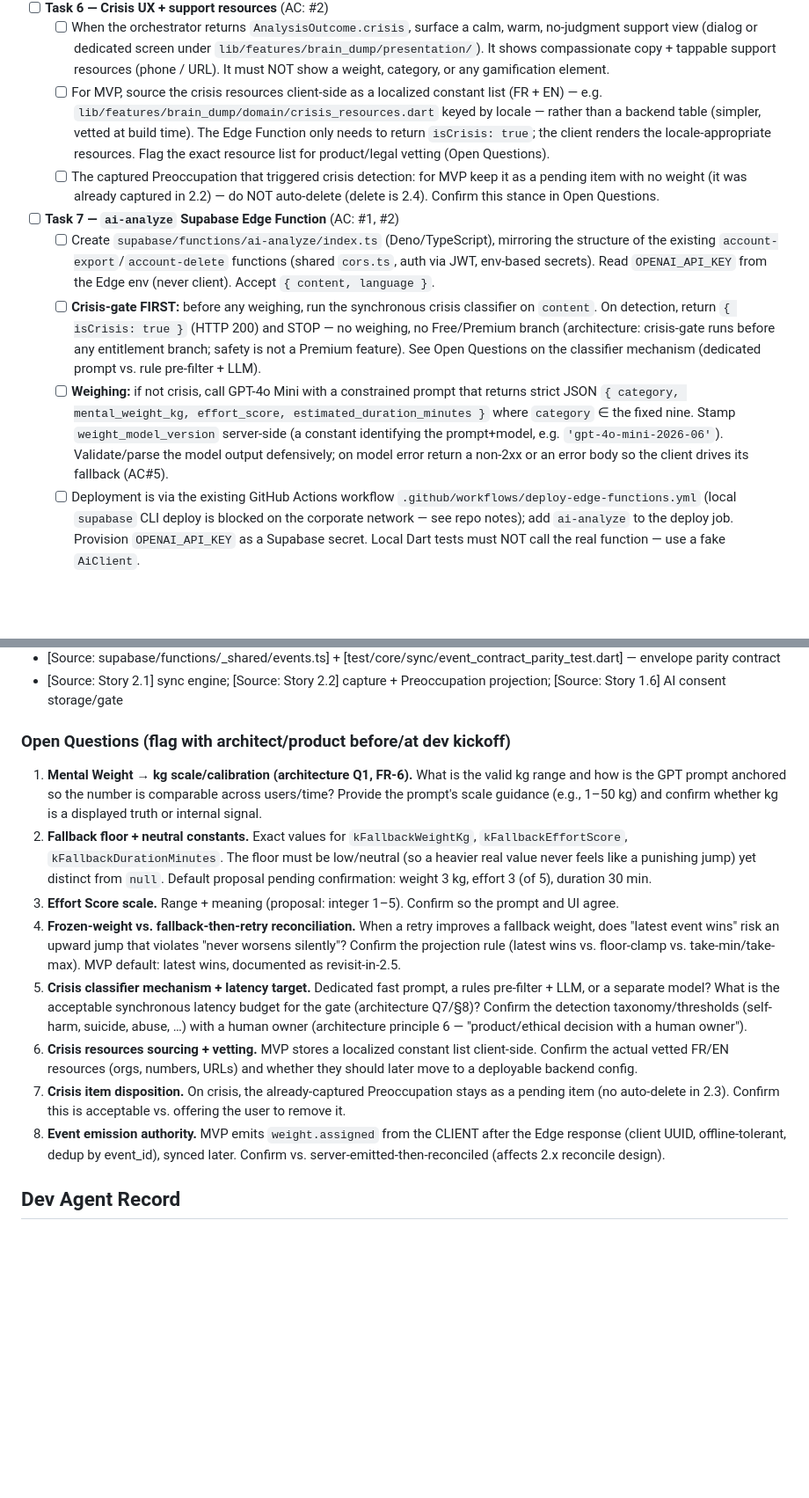
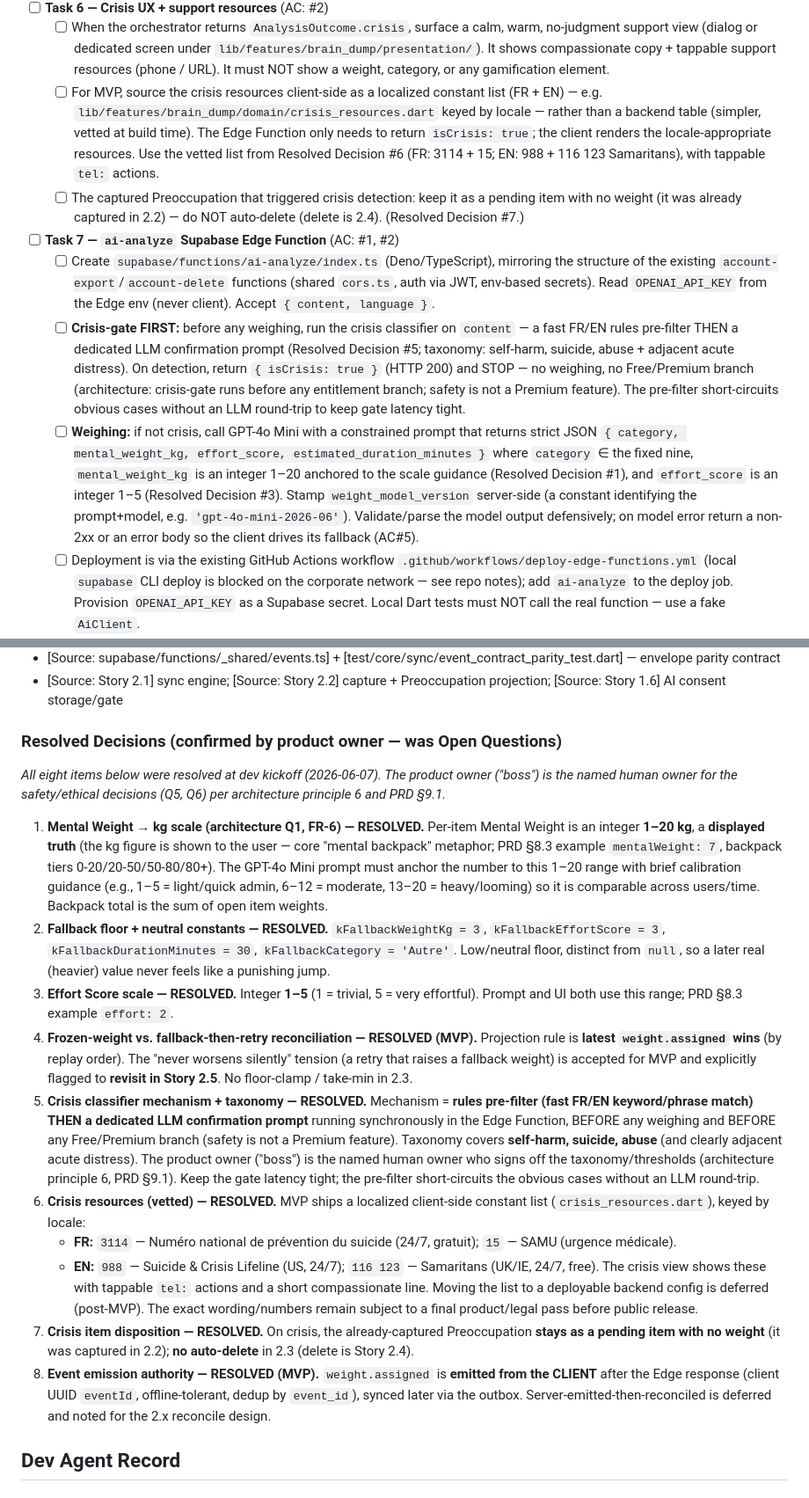
Before and after one commit to DelukDoabi/Mindow, a Markdown page: _bmad-output/implementation-artifacts/2-3-ai-analysis-pipeline-with-crisis-gate.md, 2 parts joined by grey strips. Shown at 88% size. Rendered like a GitHub page; blank space fills up the shorter version.

Commit message:
docs(story): resolve Story 2.3 open questions
All 8 open questions confirmed with the product owner at dev kickoff and
baked into the story as Resolved Decisions:

1. Mental Weight scale: integer 1-20 kg per item, displayed truth.
2. Fallback constants: 3 kg / effort 3 / 30 min / category Autre.
3. Effort Score: integer 1-5.
4. Projection: latest weight.assigned wins (revisit in 2.5).
5. Crisis classifier: rules pre-filter + dedicated LLM prompt, before
   any weighing/entitlement branch; taxonomy (self-harm, suicide, abuse)
   signed off by the product owner as the named human owner.
6. Crisis resources (vetted): FR 3114 + 15; EN 988 + 116 123 Samaritans;
   localized client-side list with tappable tel: actions.
7. Crisis item stays pending, no auto-delete (delete is 2.4).
8. weight.assigned emitted client-side, synced via the outbox.

Task references updated from "See Open Questions" to the concrete values.

```diff
--- a/_bmad-output/implementation-artifacts/2-3-ai-analysis-pipeline-with-crisis-gate.md
+++ b/_bmad-output/implementation-artifacts/2-3-ai-analysis-pipeline-with-crisis-gate.md
@@ -50,13 +50,13 @@ so that the pile becomes meaningful without effort.
 
 - [ ] **Task 6 — Crisis UX + support resources** (AC: #2)
   - [ ] When the orchestrator returns `AnalysisOutcome.crisis`, surface a calm, warm, no-judgment support view (dialog or dedicated screen under `lib/features/brain_dump/presentation/`). It shows compassionate copy + tappable support resources (phone / URL). It must NOT show a weight, category, or any gamification element.
-  - [ ] For MVP, source the crisis resources client-side as a localized constant list (FR + EN) — e.g. `lib/features/brain_dump/domain/crisis_resources.dart` keyed by locale — rather than a backend table (simpler, vetted at build time). The Edge Function only needs to return `isCrisis: true`; the client renders the locale-appropriate resources. Flag the exact resource list for product/legal vetting (Open Questions).
-  - [ ] The captured Preoccupation that triggered crisis detection: for MVP keep it as a pending item with no weight (it was already captured in 2.2) — do NOT auto-delete (delete is 2.4). Confirm this stance in Open Questions.
+  - [ ] For MVP, source the crisis resources client-side as a localized constant list (FR + EN) — e.g. `lib/features/brain_dump/domain/crisis_resources.dart` keyed by locale — rather than a backend table (simpler, vetted at build time). The Edge Function only needs to return `isCrisis: true`; the client renders the locale-appropriate resources. Use the vetted list from Resolved Decision #6 (FR: 3114 + 15; EN: 988 + 116 123 Samaritans), with tappable `tel:` actions.
+  - [ ] The captured Preoccupation that triggered crisis detection: keep it as a pending item with no weight (it was already captured in 2.2) — do NOT auto-delete (delete is 2.4). (Resolved Decision #7.)
 
 - [ ] **Task 7 — `ai-analyze` Supabase Edge Function** (AC: #1, #2)
   - [ ] Create `supabase/functions/ai-analyze/index.ts` (Deno/TypeScript), mirroring the structure of the existing `account-export`/`account-delete` functions (shared `cors.ts`, auth via JWT, env-based secrets). Read `OPENAI_API_KEY` from the Edge env (never client). Accept `{ content, language }`.
-  - [ ] **Crisis-gate FIRST:** before any weighing, run the synchronous crisis classifier on `content`. On detection, return `{ isCrisis: true }` (HTTP 200) and STOP — no weighing, no Free/Premium branch (architecture: crisis-gate runs before any entitlement branch; safety is not a Premium feature). See Open Questions on the classifier mechanism (dedicated prompt vs. rule pre-filter + LLM).
-  - [ ] **Weighing:** if not crisis, call GPT-4o Mini with a constrained prompt that returns strict JSON `{ category, mental_weight_kg, effort_score, estimated_duration_minutes }` where `category` ∈ the fixed nine. Stamp `weight_model_version` server-side (a constant identifying the prompt+model, e.g. `'gpt-4o-mini-2026-06'`). Validate/parse the model output defensively; on model error return a non-2xx or an error body so the client drives its fallback (AC#5).
+  - [ ] **Crisis-gate FIRST:** before any weighing, run the crisis classifier on `content` — a fast FR/EN rules pre-filter THEN a dedicated LLM confirmation prompt (Resolved Decision #5; taxonomy: self-harm, suicide, abuse + adjacent acute distress). On detection, return `{ isCrisis: true }` (HTTP 200) and STOP — no weighing, no Free/Premium branch (architecture: crisis-gate runs before any entitlement branch; safety is not a Premium feature). The pre-filter short-circuits obvious cases without an LLM round-trip to keep gate latency tight.
+  - [ ] **Weighing:** if not crisis, call GPT-4o Mini with a constrained prompt that returns strict JSON `{ category, mental_weight_kg, effort_score, estimated_duration_minutes }` where `category` ∈ the fixed nine, `mental_weight_kg` is an integer 1–20 anchored to the scale guidance (Resolved Decision #1), and `effort_score` is an integer 1–5 (Resolved Decision #3). Stamp `weight_model_version` server-side (a constant identifying the prompt+model, e.g. `'gpt-4o-mini-2026-06'`). Validate/parse the model output defensively; on model error return a non-2xx or an error body so the client drives its fallback (AC#5).
   - [ ] Deployment is via the existing GitHub Actions workflow `.github/workflows/deploy-edge-functions.yml` (local `supabase` CLI deploy is blocked on the corporate network — see repo notes); add `ai-analyze` to the deploy job. Provision `OPENAI_API_KEY` as a Supabase secret. Local Dart tests must NOT call the real function — use a fake `AiClient`.
 
 - [ ] **Task 8 — Localization (French = source of truth)** (AC: #2, #6)
@@ -132,16 +132,21 @@ so that the pile becomes meaningful without effort.
 - [Source: supabase/functions/_shared/events.ts] + [test/core/sync/event_contract_parity_test.dart] — envelope parity contract
 - [Source: Story 2.1] sync engine; [Source: Story 2.2] capture + Preoccupation projection; [Source: Story 1.6] AI consent storage/gate
 
-### Open Questions (flag with architect/product before/at dev kickoff)
+### Resolved Decisions (confirmed by product owner — was Open Questions)
 
-1. **Mental Weight → kg scale/calibration (architecture Q1, FR-6).** What is the valid kg range and how is the GPT prompt anchored so the number is comparable across users/time? Provide the prompt's scale guidance (e.g., 1–50 kg) and confirm whether kg is a displayed truth or internal signal.
-2. **Fallback floor + neutral constants.** Exact values for `kFallbackWeightKg`, `kFallbackEffortScore`, `kFallbackDurationMinutes`. The floor must be low/neutral (so a heavier real value never feels like a punishing jump) yet distinct from `null`. Default proposal pending confirmation: weight 3 kg, effort 3 (of 5), duration 30 min.
-3. **Effort Score scale.** Range + meaning (proposal: integer 1–5). Confirm so the prompt and UI agree.
-4. **Frozen-weight vs. fallback-then-retry reconciliation.** When a retry improves a fallback weight, does "latest event wins" risk an upward jump that violates "never worsens silently"? Confirm the projection rule (latest wins vs. floor-clamp vs. take-min/take-max). MVP default: latest wins, documented as revisit-in-2.5.
-5. **Crisis classifier mechanism + latency target.** Dedicated fast prompt, a rules pre-filter + LLM, or a separate model? What is the acceptable synchronous latency budget for the gate (architecture Q7/§8)? Confirm the detection taxonomy/thresholds (self-harm, suicide, abuse, …) with a human owner (architecture principle 6 — "product/ethical decision with a human owner").
-6. **Crisis resources sourcing + vetting.** MVP stores a localized constant list client-side. Confirm the actual vetted FR/EN resources (orgs, numbers, URLs) and whether they should later move to a deployable backend config.
-7. **Crisis item disposition.** On crisis, the already-captured Preoccupation stays as a pending item (no auto-delete in 2.3). Confirm this is acceptable vs. offering the user to remove it.
-8. **Event emission authority.** MVP emits `weight.assigned` from the CLIENT after the Edge response (client UUID, offline-tolerant, dedup by event_id), synced later. Confirm vs. server-emitted-then-reconciled (affects 2.x reconcile design).
+_All eight items below were resolved at dev kickoff (2026-06-07). The product owner ("boss") is the named human owner for the safety/ethical decisions (Q5, Q6) per architecture principle 6 and PRD §9.1._
+
+1. **Mental Weight → kg scale (architecture Q1, FR-6) — RESOLVED.** Per-item Mental Weight is an integer **1–20 kg**, a **displayed truth** (the kg figure is shown to the user — core "mental backpack" metaphor; PRD §8.3 example `mentalWeight: 7`, backpack tiers 0-20/20-50/50-80/80+). The GPT-4o Mini prompt must anchor the number to this 1–20 range with brief calibration guidance (e.g., 1–5 = light/quick admin, 6–12 = moderate, 13–20 = heavy/looming) so it is comparable across users/time. Backpack total is the sum of open item weights.
+2. **Fallback floor + neutral constants — RESOLVED.** `kFallbackWeightKg = 3`, `kFallbackEffortScore = 3`, `kFallbackDurationMinutes = 30`, `kFallbackCategory = 'Autre'`. Low/neutral floor, distinct from `null`, so a later real (heavier) value never feels like a punishing jump.
+3. **Effort Score scale — RESOLVED.** Integer **1–5** (1 = trivial, 5 = very effortful). Prompt and UI both use this range; PRD §8.3 example `effort: 2`.
+4. **Frozen-weight vs. fallback-then-retry reconciliation — RESOLVED (MVP).** Projection rule is **latest `weight.assigned` wins** (by replay order). The "never worsens silently" tension (a retry that raises a fallback weight) is accepted for MVP and explicitly flagged to **revisit in Story 2.5**. No floor-clamp / take-min in 2.3.
+5. **Crisis classifier mechanism + taxonomy — RESOLVED.** Mechanism = **rules pre-filter (fast FR/EN keyword/phrase match) THEN a dedicated LLM confirmation prompt** running synchronously in the Edge Function, BEFORE any weighing and BEFORE any Free/Premium branch (safety is not a Premium feature). Taxonomy covers **self-harm, suicide, abuse** (and clearly adjacent acute distress). The product owner ("boss") is the named human owner who signs off the taxonomy/thresholds (architecture principle 6, PRD §9.1). Keep the gate latency tight; the pre-filter short-circuits the obvious cases without an LLM round-trip.
+6. **Crisis resources (vetted) — RESOLVED.** MVP ships a localized client-side constant list (`crisis_resources.dart`), keyed by locale:
+   - **FR:** `3114` — Numéro national de prévention du suicide (24/7, gratuit); `15` — SAMU (urgence médicale).
+   - **EN:** `988` — Suicide & Crisis Lifeline (US, 24/7); `116 123` — Samaritans (UK/IE, 24/7, free).
+   The crisis view shows these with tappable `tel:` actions and a short compassionate line. Moving the list to a deployable backend config is deferred (post-MVP). The exact wording/numbers remain subject to a final product/legal pass before public release.
+7. **Crisis item disposition — RESOLVED.** On crisis, the already-captured Preoccupation **stays as a pending item with no weight** (it was captured in 2.2); **no auto-delete** in 2.3 (delete is Story 2.4).
+8. **Event emission authority — RESOLVED (MVP).** `weight.assigned` is **emitted from the CLIENT** after the Edge response (client UUID `eventId`, offline-tolerant, dedup by `event_id`), synced later via the outbox. Server-emitted-then-reconciled is deferred and noted for the 2.x reconcile design.
 
 ## Dev Agent Record
 
```
Also changed, not shown: other parts of _bmad-output/implementation-artifacts/2-3-ai-analysis-pipeline-with-crisis-gate.md (+1 -1 lines).
